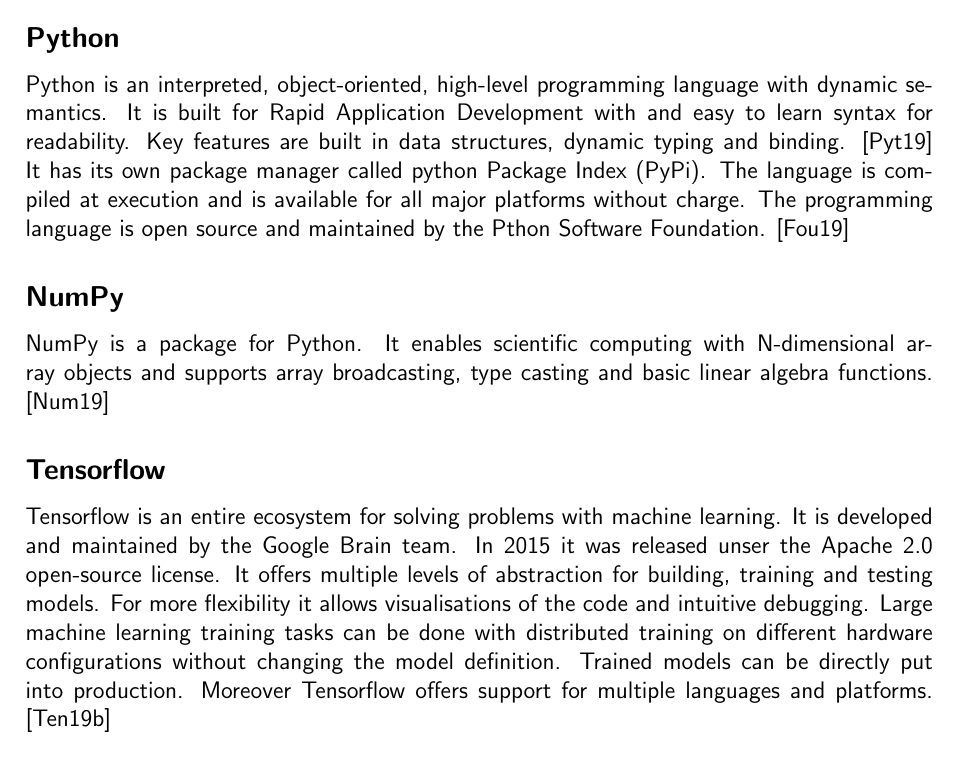
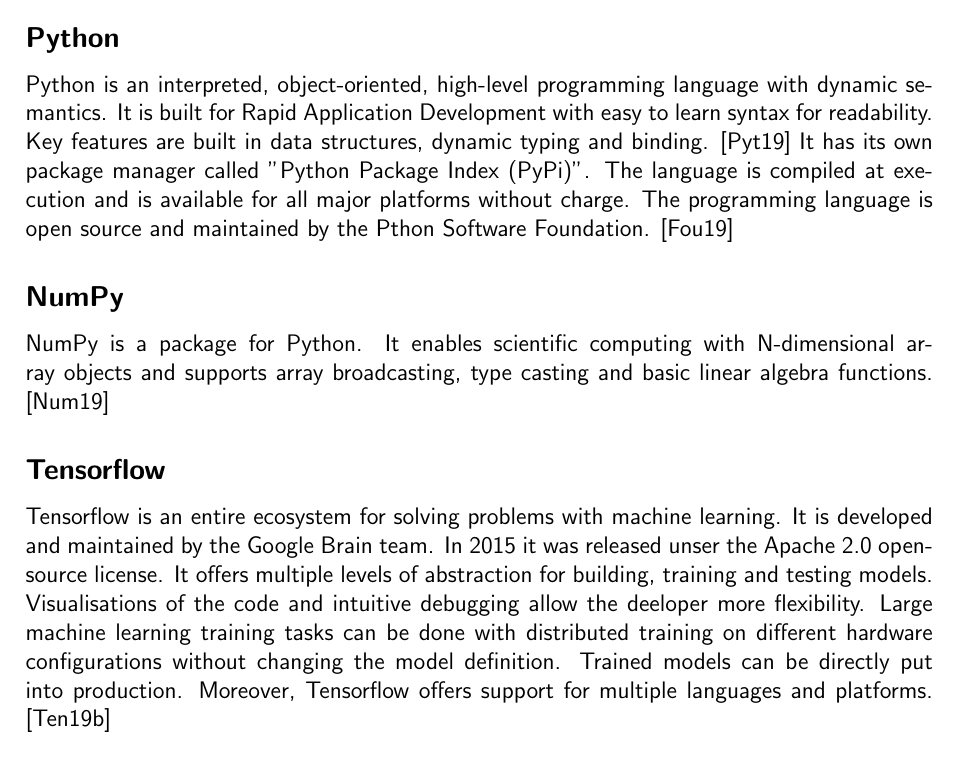
Before and after one commit to fwiech/incremental-machine-learning, a LaTeX thesis (thesis/main.tex, which reads thesis/chapters/2_Foundations.tex): part of page 16 of 27, cut so that both start at the same text. Compiled offline with pdfLaTeX.

Commit message:
fix Foundations

```diff
--- a/thesis/chapters/2_Foundations.tex
+++ b/thesis/chapters/2_Foundations.tex
@@ -5,10 +5,10 @@
 \subsection*{Python}
 
 Python is an interpreted, object-oriented, high-level programming language with dynamic semantics.
-It is built for Rapid Application Development with and easy to learn syntax for readability.
+It is built for Rapid Application Development with easy to learn syntax for readability.
 Key features are built in data structures, dynamic typing and binding.
 \cite{python-lang}
-It has its own package manager called python Package Index (PyPi).
+It has its own package manager called "Python Package Index (PyPi)".
 The language is compiled at execution and is available for all major platforms without charge.
 The programming language is open source and maintained by the Pthon Software Foundation.
 \cite{python-software-foundation}
@@ -27,10 +27,10 @@
 It is developed and maintained by the Google Brain team.
 In 2015 it was released unser the Apache 2.0 open-source license.
 It offers multiple levels of abstraction for building, training and testing models.
-For more flexibility it allows visualisations of the code and intuitive debugging.
+Visualisations of the code and intuitive debugging allow the deeloper more flexibility.
 Large machine learning training tasks can be done with distributed training on different hardware configurations without changing the model definition.
 Trained models can be directly put into production.
-Moreover Tensorflow offers support for multiple languages and platforms.
+Moreover, Tensorflow offers support for multiple languages and platforms.
 \cite{tensorflow-about}
 
 \subsubsection*{Core Concepts}
```
Also changed, not shown: thesis/chapters/2_Foundations.tex (4 more changed lines).
